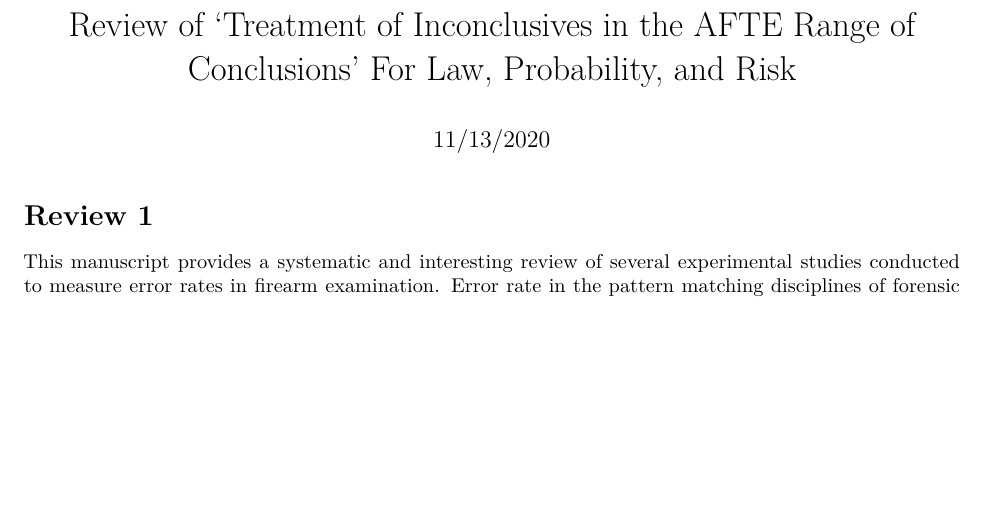
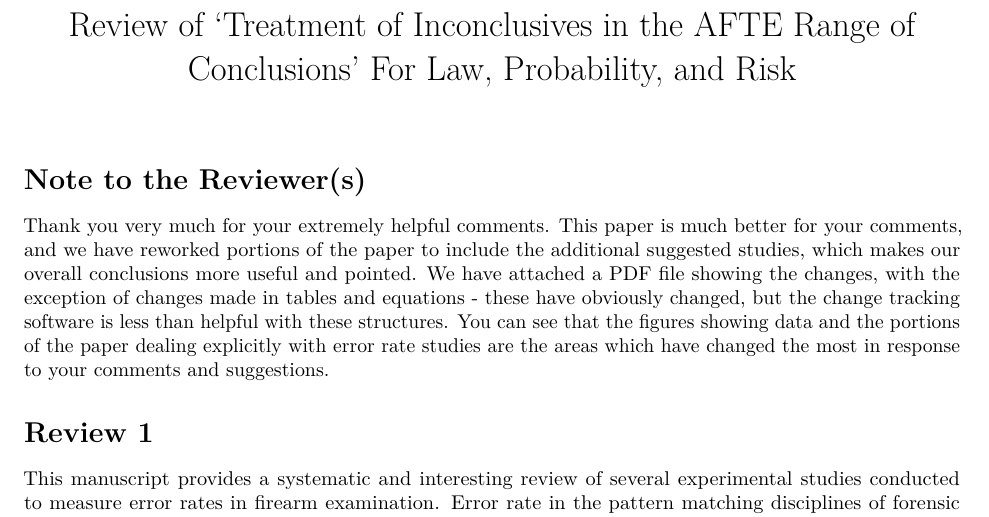
Before and after one commit to heike/inconclusives, an R Markdown document (review.Rmd): part of page 1 of 4, cut so that both start at the same text, the shorter picture padded with empty space. The pictures show the output file review.pdf that the author committed with the source.

Commit message:
Review changes and whitespace

````diff
--- a/review.Rmd
+++ b/review.Rmd
@@ -1,12 +1,12 @@
 ---
 title: "Review of 'Treatment of Inconclusives in the AFTE Range of Conclusions' For Law, Probability, and Risk"
-date: "11/13/2020"
 output: pdf_document
 ---
 
-```{r setup, include=FALSE}
-knitr::opts_chunk$set(echo = TRUE)
-```
+
+# Note to the Reviewer(s)
+
+Thank you very much for your extremely helpful comments. This paper is much better for your comments, and we have reworked portions of the paper to include the additional suggested studies, which makes our overall conclusions more useful and pointed. We have attached a PDF file showing the changes, with the exception of changes made in tables and equations - these have obviously changed, but the change tracking software is less than helpful with these structures. You can see that the figures showing data and the portions of the paper dealing explicitly with error rate studies are the areas which have changed the most in response to your comments and suggestions.
 
 # Review 1
 
````
Also changed, not shown: review.pdf.
